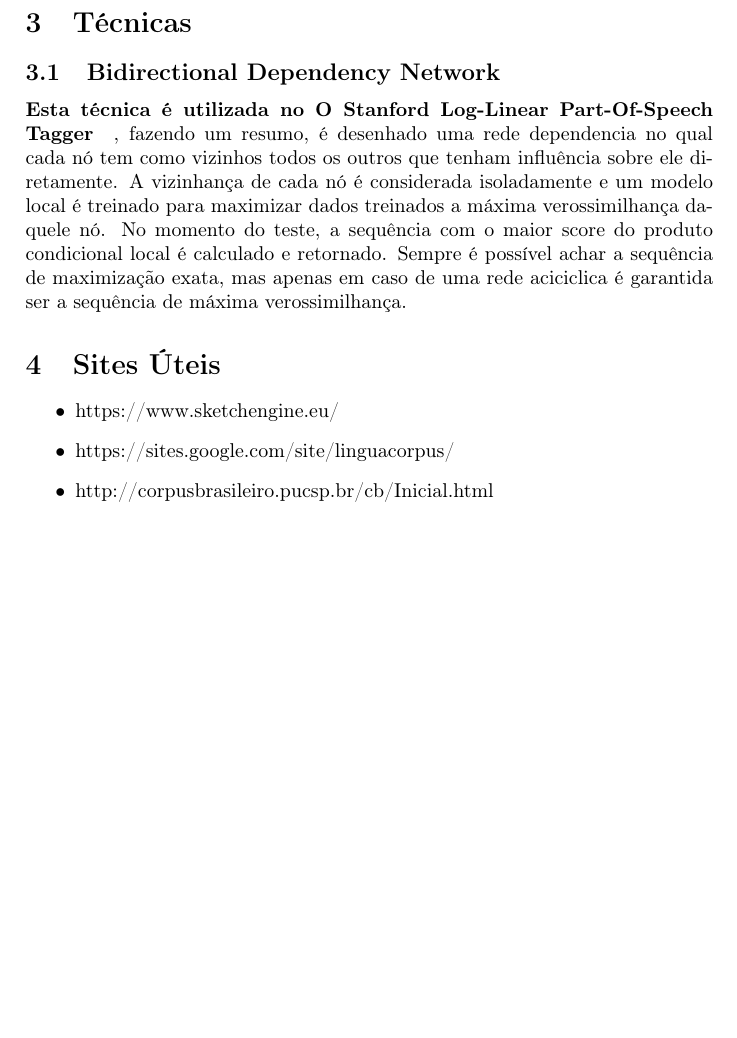
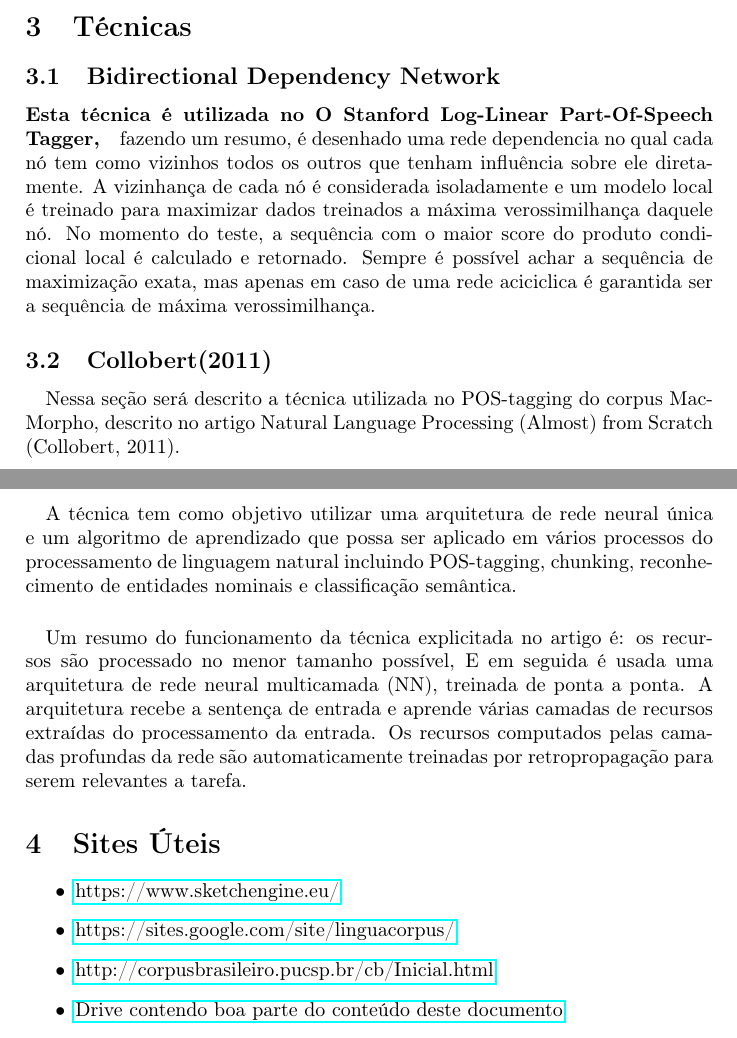
Before and after one commit to leossantos/IC, a LaTeX document (main.tex): part of page 7 of 7 before the commit and two parts of pages 7 and 8 of 8 after it, the two joined at a grey line, cut so that both start at the same text, the shorter picture padded with empty space. Compiled offline with pdfLaTeX.

Commit message:
Updates from ShareLaTeX

```diff
--- a/main.tex
+++ b/main.tex
@@ -158,13 +194,21 @@
                 \end{itemize}
 	\section{Técnicas}
     	\subsection{Bidirectional Dependency Network}
-        	\paragraph{Esta técnica é utilizada no O Stanford Log-Linear Part-Of-Speech Tagger}, fazendo um resumo, é desenhado uma rede dependencia no qual cada nó tem como vizinhos todos os outros que tenham influência sobre ele diretamente. A vizinhança de cada nó é considerada isoladamente e um modelo local é treinado para maximizar dados treinados a máxima verossimilhança daquele nó. No momento do teste, a sequência com o maior score do produto condicional local é calculado e retornado. Sempre é possível achar a sequência de maximização exata, mas apenas em caso de uma rede aciciclica é garantida ser a sequência de máxima verossimilhança.
-
+        	\paragraph{Esta técnica é utilizada no O Stanford Log-Linear Part-Of-Speech Tagger,}
+        	fazendo um resumo, é desenhado uma rede dependencia no qual cada nó tem como vizinhos todos os outros que tenham influência sobre ele diretamente. A vizinhança de cada nó é considerada isoladamente e um modelo local é treinado para maximizar dados treinados a máxima verossimilhança daquele nó. No momento do teste, a sequência com o maior score do produto condicional local é calculado e retornado. Sempre é possível achar a sequência de maximização exata, mas apenas em caso de uma rede aciciclica é garantida ser a sequência de máxima verossimilhança.
+	    \subsection{Collobert(2011)}
+            \paragraph{}
+            Nessa seção será descrito a técnica utilizada no POS-tagging do corpus Mac-Morpho, descrito no artigo Natural Language Processing (Almost) from Scratch (Collobert, 2011).
+            \paragraph{}
+            A técnica tem como objetivo utilizar uma arquitetura de rede neural única e um algoritmo de aprendizado que possa ser aplicado em vários processos do processamento de linguagem natural incluindo POS-tagging, chunking, reconhecimento de entidades nominais e classificação semântica.
+            \paragraph{}
+            Um resumo do funcionamento da técnica explicitada no artigo é: os recursos são processado no menor tamanho possível,  E em seguida é usada uma arquitetura de rede neural multicamada (NN), treinada de ponta a ponta. A arquitetura recebe a sentença de entrada e aprende várias camadas de recursos extraídas do processamento da entrada. Os recursos computados pelas camadas profundas da rede são automaticamente treinadas por retropropagação para serem relevantes a tarefa.
 
     \section{Sites Úteis}
         \begin{itemize}
-            \item https://www.sketchengine.eu/
-            \item https://sites.google.com/site/linguacorpus/
-            \item http://corpusbrasileiro.pucsp.br/cb/Inicial.html
+            \item \href{https://www.sketchengine.eu/}{https://www.sketchengine.eu/}
+            \item \href{https://sites.google.com/site/linguacorpus/}{https://sites.google.com/site/linguacorpus/}
+            \item \href{http://corpusbrasileiro.pucsp.br/cb/Inicial.html}{http://corpusbrasileiro.pucsp.br/cb/Inicial.html}
+            \item \href{https://drive.google.com/open?id=1G9of0GN_fJC-7IREvetYhzn4XaQWWojG}{Drive contendo boa parte do conteúdo deste documento}
         \end{itemize}
 \end{document}
```
Also changed, not shown: referencias.bib (added, +5 -0 lines), main.tex (88 more changed lines). Lines whose indentation alone changed are shown as unchanged.
